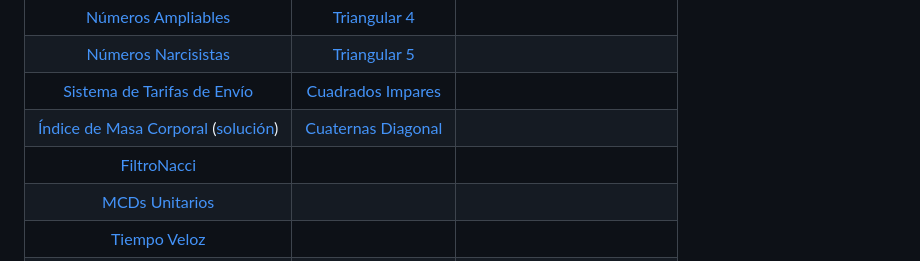
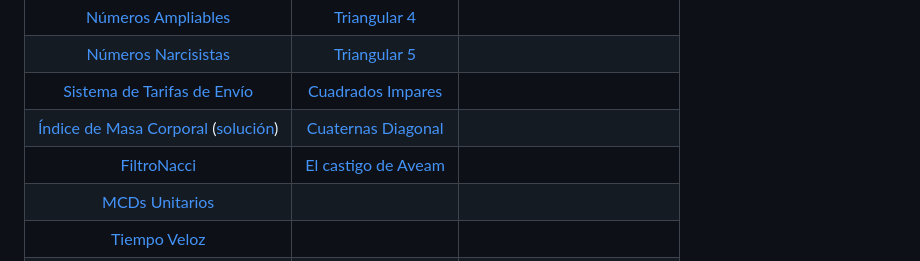
Before and after one commit to elPeiretti/aedd-practica, a Markdown page: README.md, the part around the change. GitHub-like rendering.

Commit message:
add parcial 2 from 2024

```diff
--- a/README.md
+++ b/README.md
@@ -28,7 +28,7 @@
 | [Números Narcisistas](./parciales/parcial-1/sitio-juez/Numeros-Narcisistas.pdf) | [Triangular 5](./parciales/parcial-2/sitio-juez/Triangular5.pdf) |
 | [Sistema de Tarifas de Envío](./parciales/parcial-1/sitio-juez/Tarifas-de-Envio.pdf) | [Cuadrados Impares](./parciales/parcial-2/sitio-juez/Cuadrados_Impares.pdf) |
 | [Índice de Masa Corporal](./parciales/parcial-1/sitio-juez/Indice-Masa-Corporal.pdf) ([solución](./parciales/parcial-1/sitio-juez/Indice-Masa-Corporal.cpp)) |  [Cuaternas Diagonal](./parciales/parcial-2/sitio-juez/Cuartetas_Diagonal.pdf) |
-| [FiltroNacci](./parciales/parcial-2/sitio-juez/FiltroNacci.pdf) |
+| [FiltroNacci](./parciales/parcial-2/sitio-juez/FiltroNacci.pdf) | [El castigo de Aveam](https://omegaup.com/arena/problem/El-castigo-de-Aveam/)
 | [MCDs Unitarios](./parciales/parcial-2/sitio-juez/MCDs-Unitarios.pdf) |
 | [Tiempo Veloz](./parciales/parcial-2/sitio-juez/Tiempo-Veloz.pdf) |
 | [Productoria Vocales](/parciales/parcial-2/sitio-juez/Productoria-Vocales.pdf) |
```
